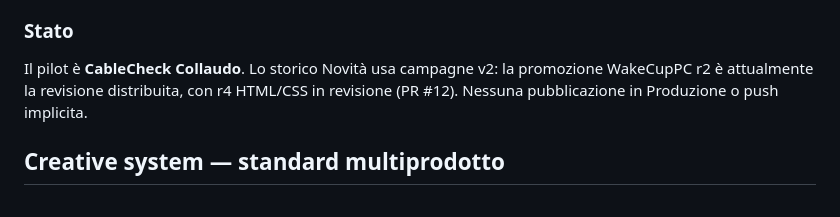
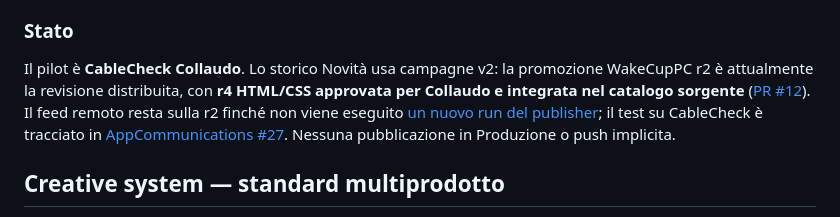
Before and after one commit to Lucrezio0987-Org/AppCommunications-Content-, a Markdown page: README.md, the part around the change. Drawn GitHub-style.

Commit message:
docs: track WakeCupPC r4 published feed status

```diff
--- a/README.md
+++ b/README.md
@@ -20,7 +20,7 @@ Questa repository ospita **solo** annunci, traduzioni, catalogo applicazioni e a
 4. Le notifiche push FCM sono un'operazione separata e non vengono inviate automaticamente quando un annuncio viene modificato.
 
 ### Stato
-Il pilot è **CableCheck Collaudo**. Lo storico Novità usa campagne v2: la promozione WakeCupPC r2 è attualmente la revisione distribuita, con r4 HTML/CSS in revisione (PR #12). Nessuna pubblicazione in Produzione o push implicita.
+Il pilot è **CableCheck Collaudo**. Lo storico Novità usa campagne v2: la promozione WakeCupPC r2 è attualmente la revisione distribuita, con **r4 HTML/CSS approvata per Collaudo e integrata nel catalogo sorgente** ([PR #12](https://github.com/Lucrezio0987-Org/AppCommunications-Content-/pull/12)). Il feed remoto resta sulla r2 finché non viene eseguito [un nuovo run del publisher](https://github.com/Lucrezio0987-Org/AppCommunications/actions/workflows/publish-feed.yml); il test su CableCheck è tracciato in [AppCommunications #27](https://github.com/Lucrezio0987-Org/AppCommunications/issues/27). Nessuna pubblicazione in Produzione o push implicita.
 
 ## Creative system — standard multiprodotto
 
```
